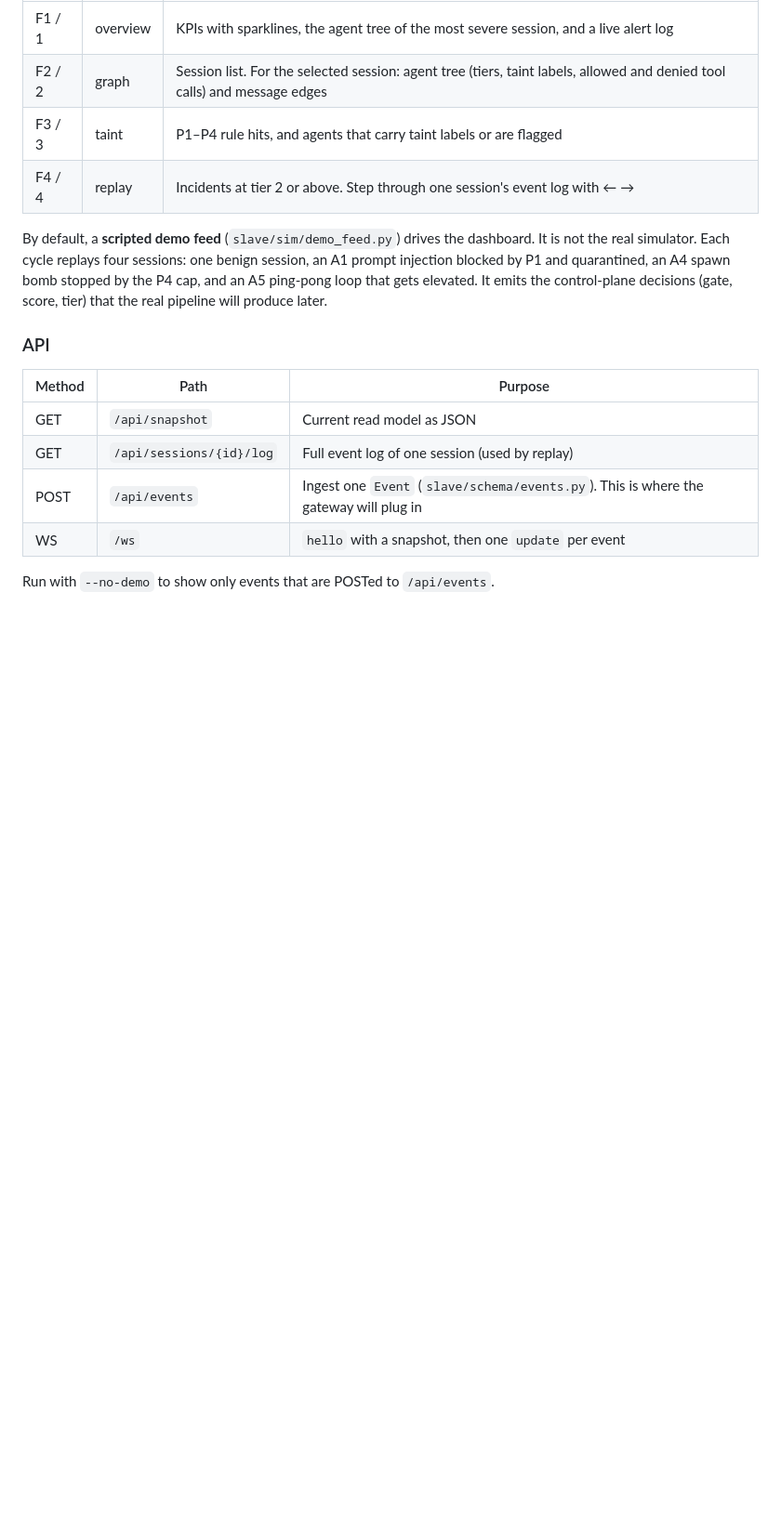
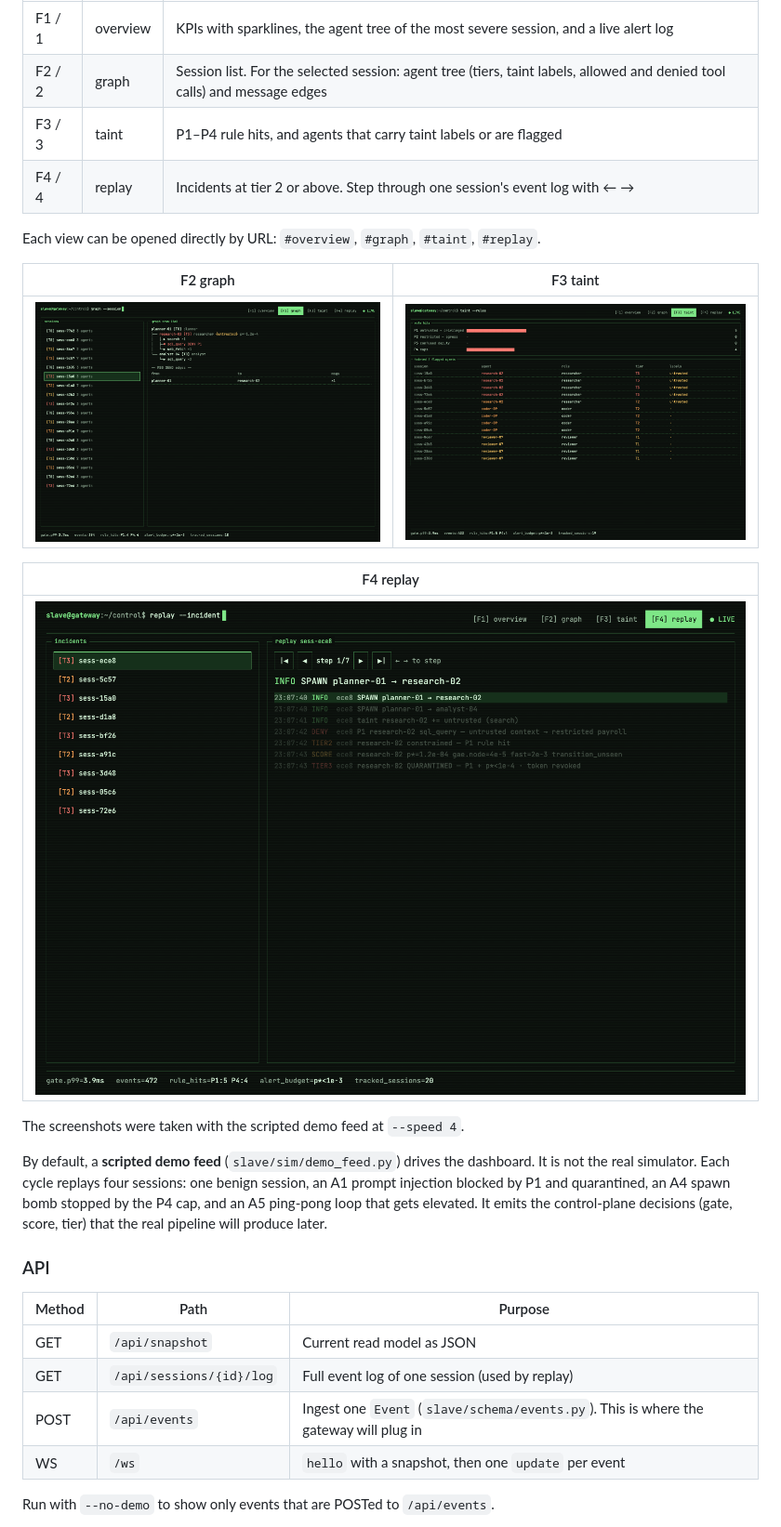
Before and after one commit to KazukiNoSuzaku/Project-Slave, a Markdown page: README.md, the part around one of its changes. Shown at 93% size. GitHub-like rendering; pictures changed too: docs/img/dashboard-graph.png (added), docs/img/dashboard-replay.png (added), docs/img/dashboard-taint.png (added); blank space fills up the shorter version.

Commit message:
Dashboard screenshots in README; deep links to views
Each view opens from its URL hash (#overview, #graph, #taint, #replay),
and opening replay with nothing selected loads the latest incident.

```diff
--- a/README.md
+++ b/README.md
@@ -156,6 +160,18 @@ Views (use the keys or click the tabs):
 | F3 / 3 | taint | P1–P4 rule hits, and agents that carry taint labels or are flagged |
 | F4 / 4 | replay | Incidents at tier 2 or above. Step through one session's event log with ← → |
 
+Each view can be opened directly by URL: `#overview`, `#graph`, `#taint`, `#replay`.
+
+| F2 graph | F3 taint |
+|---|---|
+| ![graph view](docs/img/dashboard-graph.png) | ![taint view](docs/img/dashboard-taint.png) |
+
+| F4 replay |
+|---|
+| ![replay view](docs/img/dashboard-replay.png) |
+
+The screenshots were taken with the scripted demo feed at `--speed 4`.
+
 By default, a **scripted demo feed** (`slave/sim/demo_feed.py`) drives the dashboard. It is not the real simulator. Each cycle replays four sessions: one benign session, an A1 prompt injection blocked by P1 and quarantined, an A4 spawn bomb stopped by the P4 cap, and an A5 ping-pong loop that gets elevated. It emits the control-plane decisions (gate, score, tier) that the real pipeline will produce later.
 
 ### API
```
Also changed, not shown: other parts of README.md (+4 -0 lines), docs/img/dashboard-overview.png (added), 1 other file.
